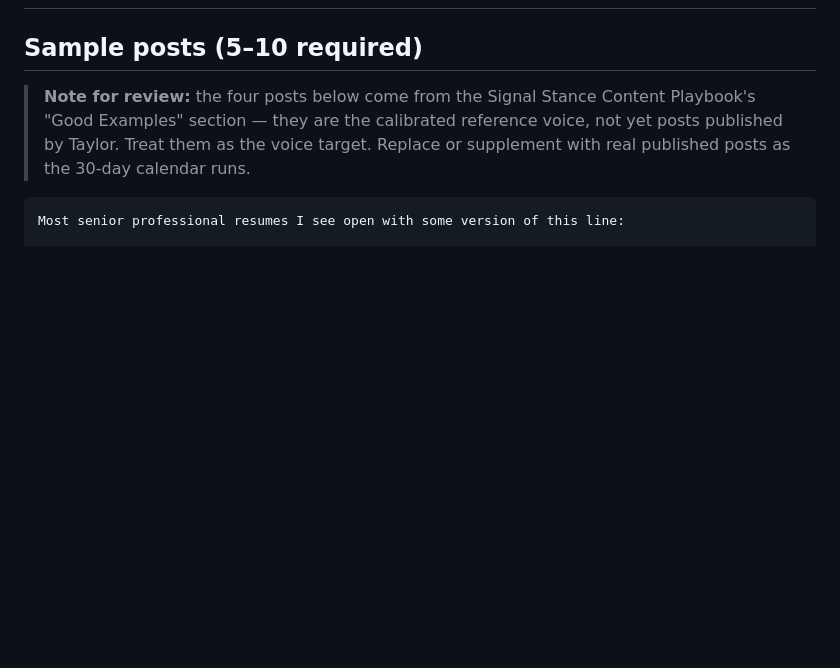
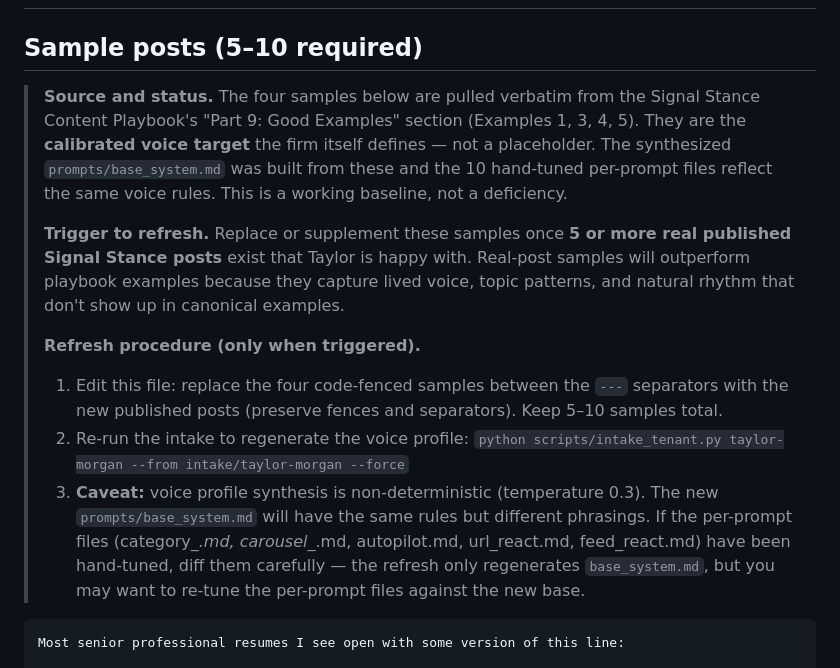
Before and after one commit to stonemorgan/signalstance, a Markdown page: intake/taylor-morgan/02-voice-samples.md, the part around the change. GitHub-like rendering; blank space fills up the shorter version.

Commit message:
Clarify voice-samples refresh trigger in Taylor Morgan intake
Rewrites the source/status note above the four playbook samples to
make clear they are the firm's own validated voice target (not a
placeholder), and spells out the exact refresh trigger (5+ real
published posts), command, and non-determinism caveat. Real posts do
not exist yet — Year 1 launch — so the samples remain the calibrated
baseline the synthesized base_system.md was built from.

Co-Authored-By: Claude Opus 4.7 <noreply@anthropic.com>

````diff
--- a/intake/taylor-morgan/02-voice-samples.md
+++ b/intake/taylor-morgan/02-voice-samples.md
@@ -2,11 +2,33 @@
 
 ## Sample posts (5–10 required)
 
-> **Note for review:** the four posts below come from the Signal Stance
-> Content Playbook's "Good Examples" section — they are the calibrated
-> reference voice, not yet posts published by Taylor. Treat them as the
-> voice target. Replace or supplement with real published posts as the
-> 30-day calendar runs.
+> **Source and status.** The four samples below are pulled verbatim from
+> the Signal Stance Content Playbook's "Part 9: Good Examples" section
+> (Examples 1, 3, 4, 5). They are the **calibrated voice target** the
+> firm itself defines — not a placeholder. The synthesized
+> `prompts/base_system.md` was built from these and the 10 hand-tuned
+> per-prompt files reflect the same voice rules. This is a working
+> baseline, not a deficiency.
+>
+> **Trigger to refresh.** Replace or supplement these samples once **5
+> or more real published Signal Stance posts** exist that Taylor is
+> happy with. Real-post samples will outperform playbook examples
+> because they capture lived voice, topic patterns, and natural rhythm
+> that don't show up in canonical examples.
+>
+> **Refresh procedure (only when triggered).**
+> 1. Edit this file: replace the four code-fenced samples between the
+>    `---` separators with the new published posts (preserve fences and
+>    separators). Keep 5–10 samples total.
+> 2. Re-run the intake to regenerate the voice profile:
+>    `python scripts/intake_tenant.py taylor-morgan --from intake/taylor-morgan --force`
+> 3. **Caveat:** voice profile synthesis is non-deterministic
+>    (temperature 0.3). The new `prompts/base_system.md` will have the
+>    same rules but different phrasings. If the per-prompt files
+>    (category_*.md, carousel_*.md, autopilot.md, url_react.md,
+>    feed_react.md) have been hand-tuned, diff them carefully — the
+>    refresh only regenerates `base_system.md`, but you may want to
+>    re-tune the per-prompt files against the new base.
 
 ```
 Most senior professional resumes I see open with some version of this line:
````
